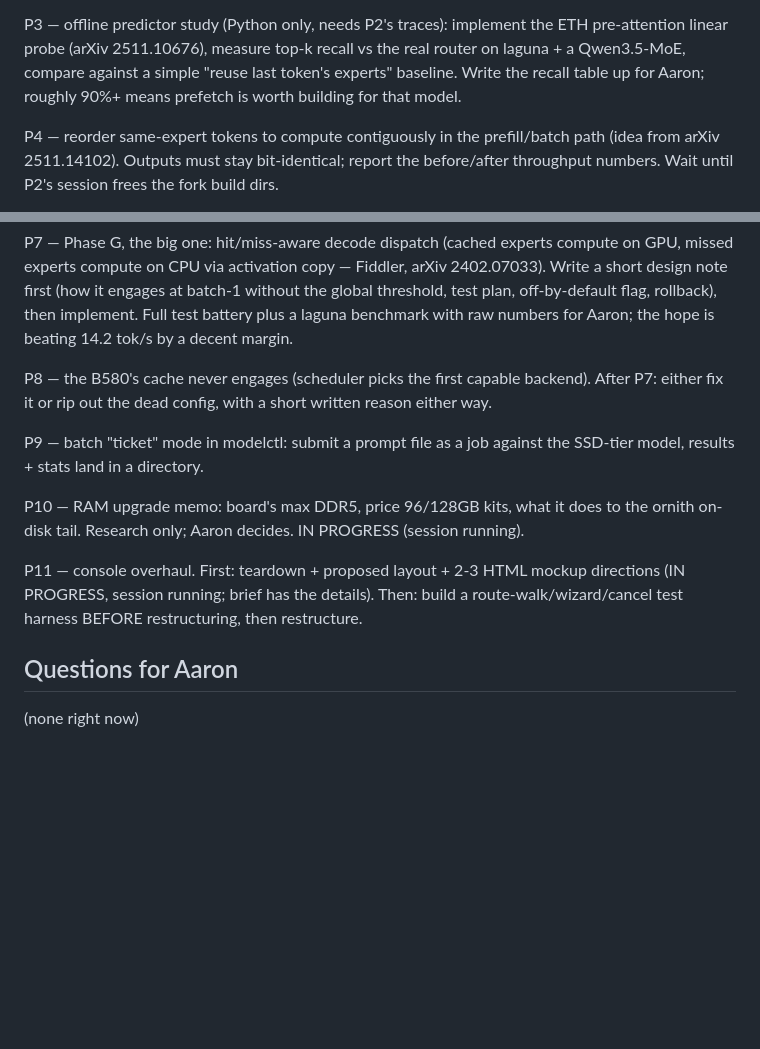
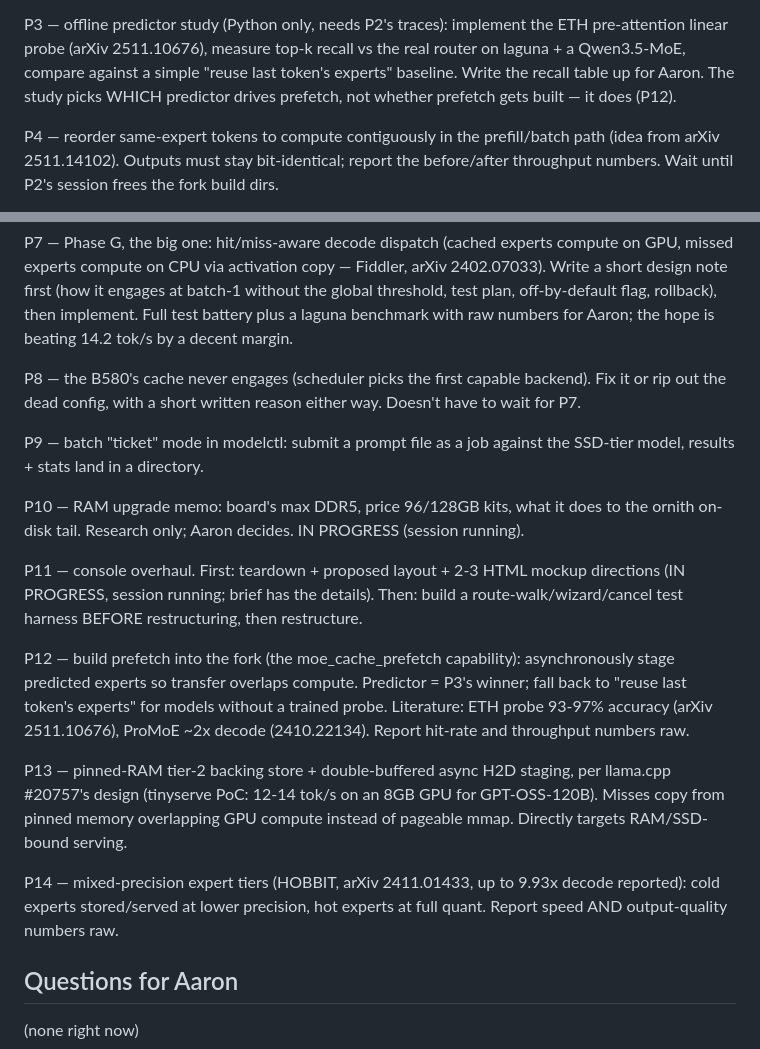
Before and after one commit to aahladky/modelctl, a Markdown page: docs/plans/BACKLOG.md, 2 parts joined by grey strips. GitHub-like rendering; blank space fills up the shorter version.

Commit message:
Reasonably possible = expectations cap, not effort cap; drop self-imposed build gates; add P12 prefetch, P13 pinned tier-2, P14 mixed-precision tiers

```diff
--- a/docs/plans/BACKLOG.md
+++ b/docs/plans/BACKLOG.md
@@ -21,7 +21,8 @@ P3 — offline predictor study (Python only, needs P2's traces): implement
 the ETH pre-attention linear probe (arXiv 2511.10676), measure top-k
 recall vs the real router on laguna + a Qwen3.5-MoE, compare against a
 simple "reuse last token's experts" baseline. Write the recall table up
-for Aaron; roughly 90%+ means prefetch is worth building for that model.
+for Aaron. The study picks WHICH predictor drives prefetch, not whether
+prefetch gets built — it does (P12).
 
 P4 — reorder same-expert tokens to compute contiguously in the
 prefill/batch path (idea from arXiv 2511.14102). Outputs must stay
@@ -45,8 +46,8 @@ a laguna benchmark with raw numbers for Aaron; the hope is beating
 14.2 tok/s by a decent margin.
 
 P8 — the B580's cache never engages (scheduler picks the first capable
-backend). After P7: either fix it or rip out the dead config, with a
-short written reason either way.
+backend). Fix it or rip out the dead config, with a short written
+reason either way. Doesn't have to wait for P7.
 
 P9 — batch "ticket" mode in modelctl: submit a prompt file as a job
 against the SSD-tier model, results + stats land in a directory.
@@ -60,6 +61,23 @@ mockup directions (IN PROGRESS, session running; brief has the
 details). Then: build a route-walk/wizard/cancel test harness BEFORE
 restructuring, then restructure.
 
+P12 — build prefetch into the fork (the moe_cache_prefetch capability):
+asynchronously stage predicted experts so transfer overlaps compute.
+Predictor = P3's winner; fall back to "reuse last token's experts" for
+models without a trained probe. Literature: ETH probe 93-97% accuracy
+(arXiv 2511.10676), ProMoE ~2x decode (2410.22134). Report hit-rate and
+throughput numbers raw.
+
+P13 — pinned-RAM tier-2 backing store + double-buffered async H2D
+staging, per llama.cpp #20757's design (tinyserve PoC: 12-14 tok/s on
+an 8GB GPU for GPT-OSS-120B). Misses copy from pinned memory
+overlapping GPU compute instead of pageable mmap. Directly targets
+RAM/SSD-bound serving.
+
+P14 — mixed-precision expert tiers (HOBBIT, arXiv 2411.01433, up to
+9.93x decode reported): cold experts stored/served at lower precision,
+hot experts at full quant. Report speed AND output-quality numbers raw.
+
 ## Questions for Aaron
 
 (none right now)
```
Also changed, not shown: CLAUDE.md (+6 -2 lines), docs/research/2026-08-01-moe-offloading-landscape.md (+9 -0 lines).
